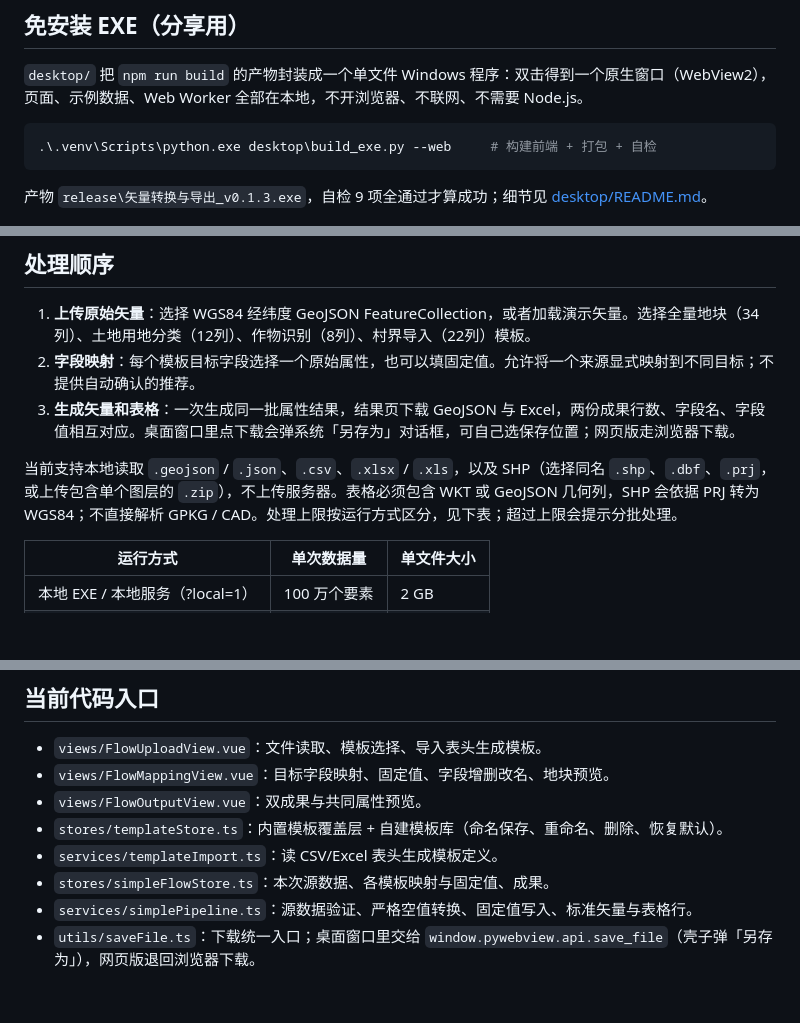
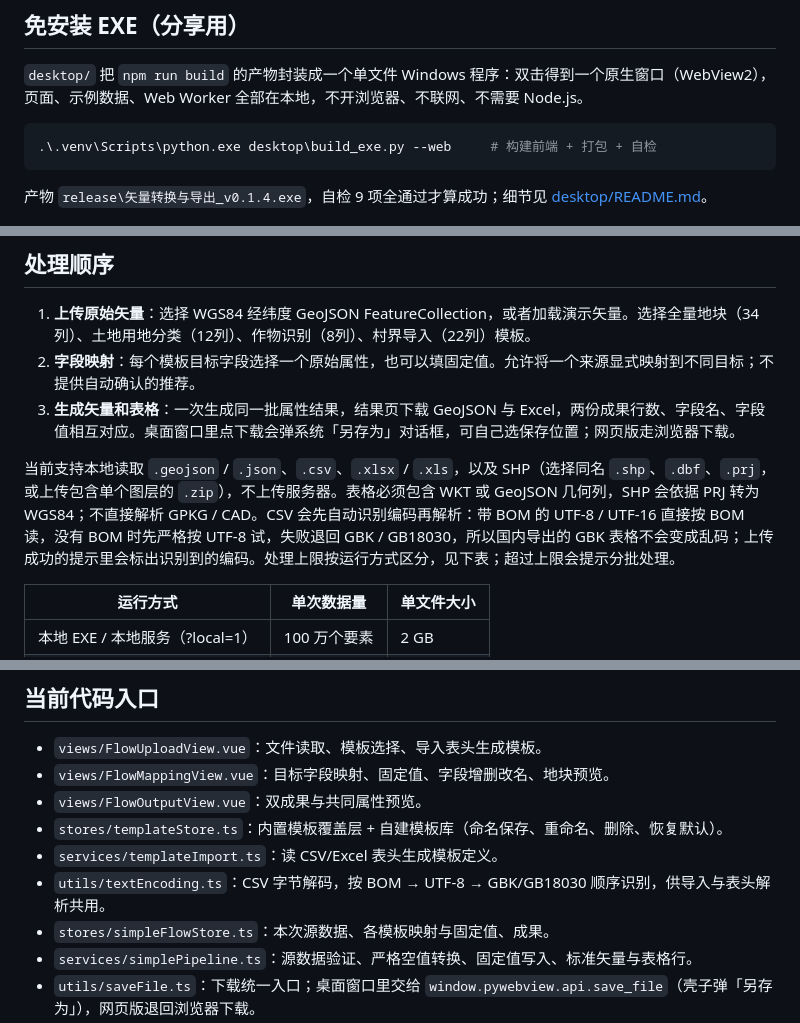
Before and after one commit to RoxyMigurdia373/plot-import-web, a Markdown page: README.md, 3 parts joined by grey strips. GitHub-like rendering; blank space fills up the shorter version.

````diff
--- a/README.md
+++ b/README.md
@@ -27,7 +27,7 @@ npm run preview
 .\.venv\Scripts\python.exe desktop\build_exe.py --web     # 构建前端 + 打包 + 自检
 ```
 
-产物 `release\矢量转换与导出_v0.1.3.exe`，自检 9 项全通过才算成功；细节见 [desktop/README.md](desktop/README.md)。
+产物 `release\矢量转换与导出_v0.1.4.exe`，自检 9 项全通过才算成功；细节见 [desktop/README.md](desktop/README.md)。
 
 ![桌面窗口](desktop/screenshot.png)
 
@@ -48,7 +48,7 @@ npm run preview
 2. **字段映射**：每个模板目标字段选择一个原始属性，也可以填固定值。允许将一个来源显式映射到不同目标；不提供自动确认的推荐。
 3. **生成矢量和表格**：一次生成同一批属性结果，结果页下载 GeoJSON 与 Excel，两份成果行数、字段名、字段值相互对应。桌面窗口里点下载会弹系统「另存为」对话框，可自己选保存位置；网页版走浏览器下载。
 
-当前支持本地读取 `.geojson` / `.json`、`.csv`、`.xlsx` / `.xls`，以及 SHP（选择同名 `.shp`、`.dbf`、`.prj`，或上传包含单个图层的 `.zip`），不上传服务器。表格必须包含 WKT 或 GeoJSON 几何列，SHP 会依据 PRJ 转为 WGS84；不直接解析 GPKG / CAD。处理上限按运行方式区分，见下表；超过上限会提示分批处理。
+当前支持本地读取 `.geojson` / `.json`、`.csv`、`.xlsx` / `.xls`，以及 SHP（选择同名 `.shp`、`.dbf`、`.prj`，或上传包含单个图层的 `.zip`），不上传服务器。表格必须包含 WKT 或 GeoJSON 几何列，SHP 会依据 PRJ 转为 WGS84；不直接解析 GPKG / CAD。CSV 会先自动识别编码再解析：带 BOM 的 UTF-8 / UTF-16 直接按 BOM 读，没有 BOM 时先严格按 UTF-8 试，失败退回 GBK / GB18030，所以国内导出的 GBK 表格不会变成乱码；上传成功的提示里会标出识别到的编码。处理上限按运行方式区分，见下表；超过上限会提示分批处理。
 
 | 运行方式 | 单次数据量 | 单文件大小 |
 | --- | --- | --- |
@@ -83,6 +83,7 @@ npm run preview
 - `views/FlowOutputView.vue`：双成果与共同属性预览。
 - `stores/templateStore.ts`：内置模板覆盖层 + 自建模板库（命名保存、重命名、删除、恢复默认）。
 - `services/templateImport.ts`：读 CSV/Excel 表头生成模板定义。
+- `utils/textEncoding.ts`：CSV 字节解码，按 BOM → UTF-8 → GBK/GB18030 顺序识别，供导入与表头解析共用。
 - `stores/simpleFlowStore.ts`：本次源数据、各模板映射与固定值、成果。
 - `services/simplePipeline.ts`：源数据验证、严格空值转换、固定值写入、标准矢量与表格行。
 - `utils/saveFile.ts`：下载统一入口；桌面窗口里交给 `window.pywebview.api.save_file`（壳子弹「另存为」），网页版退回浏览器下载。
````
Also changed, not shown: desktop/README.md (+2 -1 lines), desktop/screenshot-csv-mapping.png (added), desktop/screenshot-csv-upload.png (added), 11 other files.
